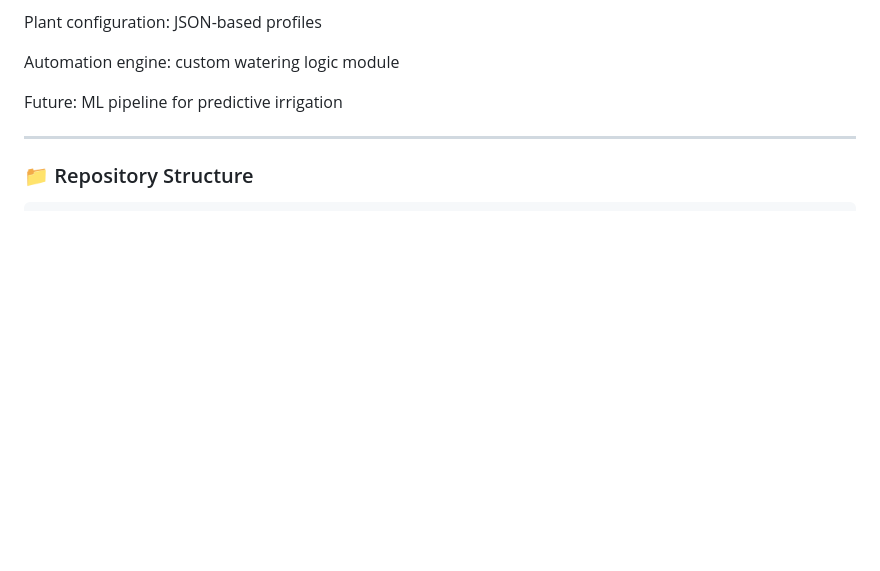
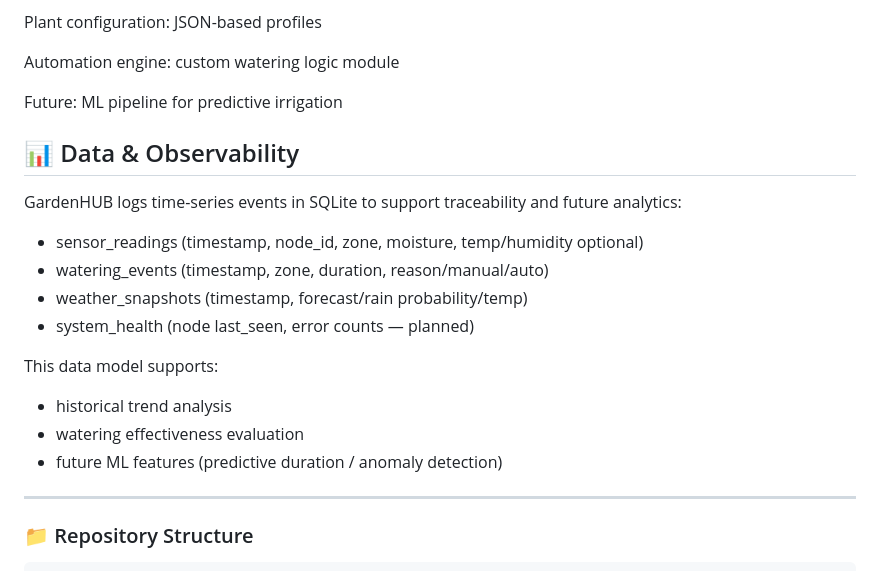
Before and after one commit to Katolux/Watering-System, a Markdown page: README.md, the part around one of its changes. Drawn GitHub-style; blank space fills up the shorter version.

Commit message:
Enhance README with data observability details
Added a new section on data observability and updated project description.

```diff
--- a/README.md
+++ b/README.md
@@ -148,7 +148,18 @@ Automation engine: custom watering logic module
 
 Future: ML pipeline for predictive irrigation
 
+## 📊 Data & Observability
+GardenHUB logs time-series events in SQLite to support traceability and future analytics:
 
+- sensor_readings (timestamp, node_id, zone, moisture, temp/humidity optional)
+- watering_events (timestamp, zone, duration, reason/manual/auto)
+- weather_snapshots (timestamp, forecast/rain probability/temp)
+- system_health (node last_seen, error counts — planned)
+
+This data model supports:
+- historical trend analysis
+- watering effectiveness evaluation
+- future ML features (predictive duration / anomaly detection)
 
 ---
 
```
Also changed, not shown: other parts of README.md (+1 -1 lines).
